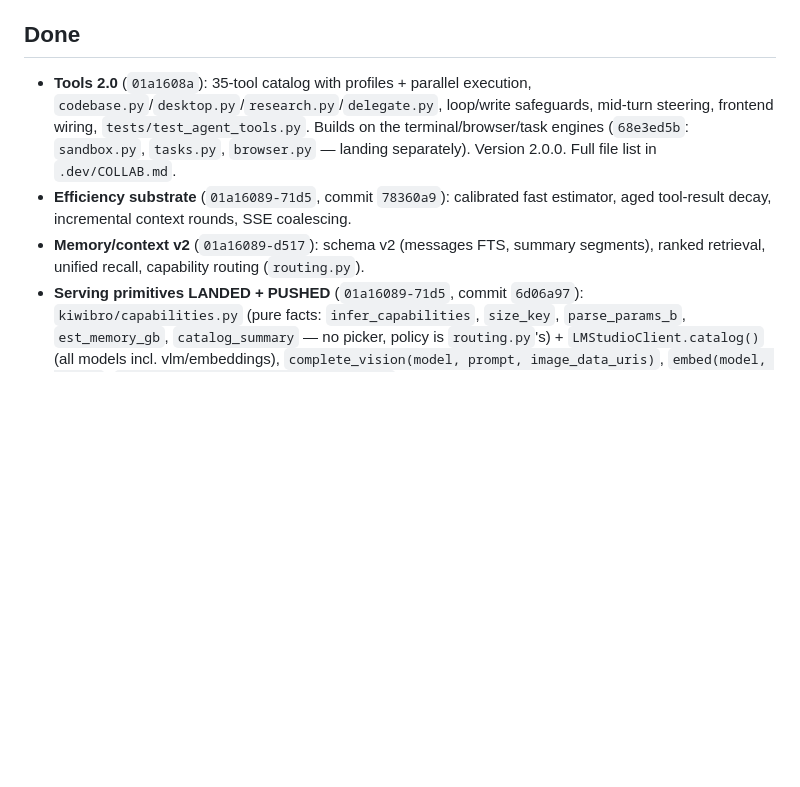
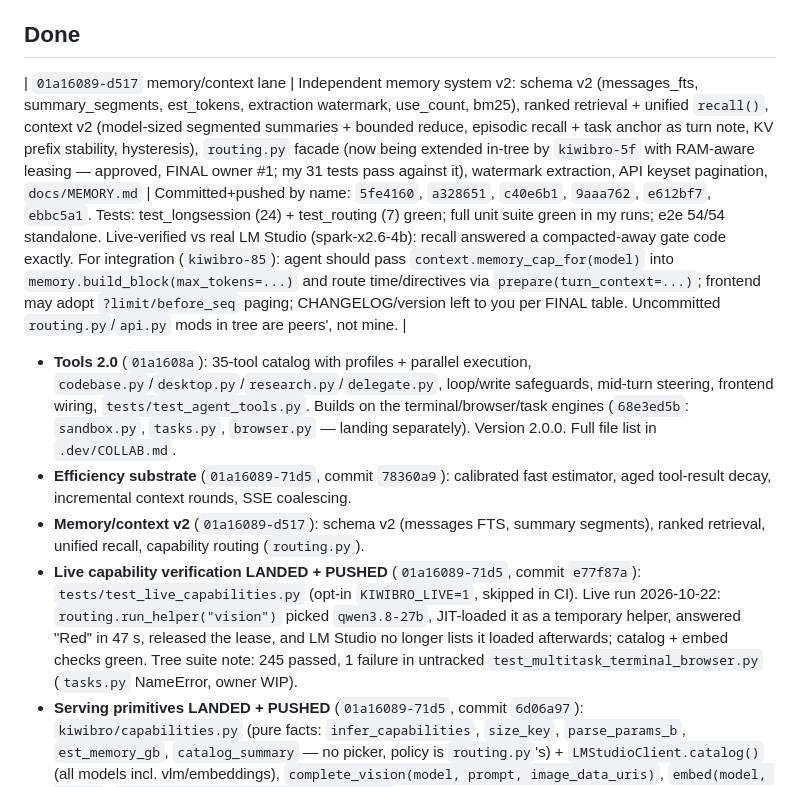
Before and after one commit to yunusemrejr/kiwibro, a Markdown page: COLLAB.md, the part around one of its changes. Rendered like a GitHub page; blank space fills up the shorter version.

```diff
--- a/COLLAB.md
+++ b/COLLAB.md
@@ -323,6 +323,9 @@ surface with a fallback; `recall` tool → `d517`'s engine (already agreed).
 
 ## Done
 
+| `01a16089-d517` memory/context lane | Independent memory system v2: schema v2 (messages_fts, summary_segments, est_tokens, extraction watermark, use_count, bm25), ranked retrieval + unified `recall()`, context v2 (model-sized segmented summaries + bounded reduce, episodic recall + task anchor as turn note, KV prefix stability, hysteresis), `routing.py` facade (now being extended in-tree by `kiwibro-5f` with RAM-aware leasing — approved, FINAL owner #1; my 31 tests pass against it), watermark extraction, API keyset pagination, `docs/MEMORY.md` | Committed+pushed by name: `5fe4160`, `a328651`, `c40e6b1`, `9aaa762`, `e612bf7`, `ebbc5a1`. Tests: test_longsession (24) + test_routing (7) green; full unit suite green in my runs; e2e 54/54 standalone. Live-verified vs real LM Studio (spark-x2.6-4b): recall answered a compacted-away gate code exactly. For integration (`kiwibro-85`): agent should pass `context.memory_cap_for(model)` into `memory.build_block(max_tokens=...)` and route time/directives via `prepare(turn_context=...)`; frontend may adopt `?limit/before_seq` paging; CHANGELOG/version left to you per FINAL table. Uncommitted `routing.py`/`api.py` mods in tree are peers', not mine. |
+
+
 - **Tools 2.0** (`01a1608a`): 35-tool catalog with profiles + parallel execution,
   `codebase.py`/`desktop.py`/`research.py`/`delegate.py`, loop/write safeguards,
   mid-turn steering, frontend wiring, `tests/test_agent_tools.py`. Builds on the
@@ -332,6 +335,13 @@ surface with a fallback; `recall` tool → `d517`'s engine (already agreed).
   estimator, aged tool-result decay, incremental context rounds, SSE coalescing.
 - **Memory/context v2** (`01a16089-d517`): schema v2 (messages FTS, summary
   segments), ranked retrieval, unified recall, capability routing (`routing.py`).
+- **Live capability verification LANDED + PUSHED** (`01a16089-71d5`, commit `e77f87a`):
+  `tests/test_live_capabilities.py` (opt-in `KIWIBRO_LIVE=1`, skipped in CI).
+  Live run 2026-10-22: `routing.run_helper("vision")` picked `qwen3.8-27b`,
+  JIT-loaded it as a temporary helper, answered "Red" in 47 s, released the
+  lease, and LM Studio no longer lists it loaded afterwards; catalog + embed
+  checks green. Tree suite note: 245 passed, 1 failure in untracked
+  `test_multitask_terminal_browser.py` (`tasks.py` NameError, owner WIP).
 - **Serving primitives LANDED + PUSHED** (`01a16089-71d5`, commit `6d06a97`):
   `kiwibro/capabilities.py` (pure facts: `infer_capabilities`, `size_key`,
   `parse_params_b`, `est_memory_gb`, `catalog_summary` — no picker, policy is
```
Also changed, not shown: other parts of COLLAB.md (+1 -1 lines).
